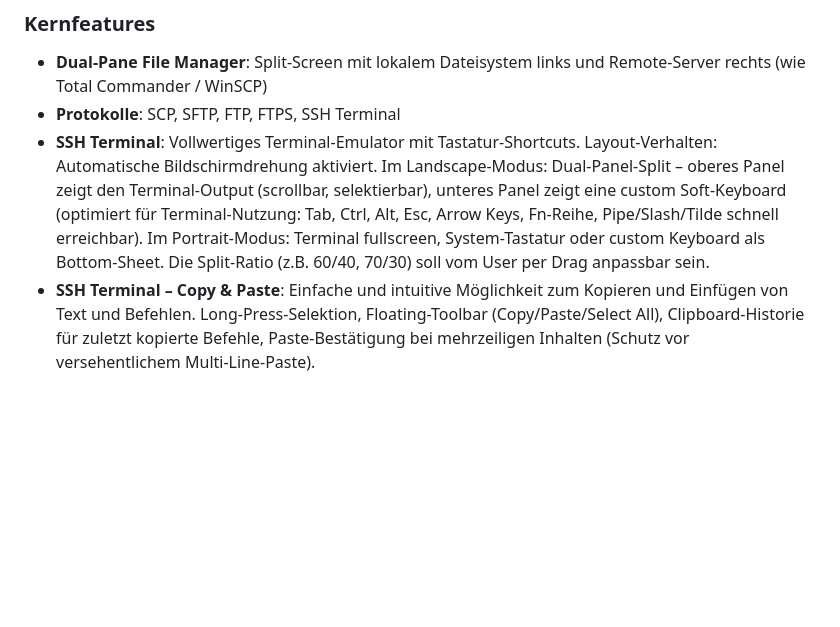
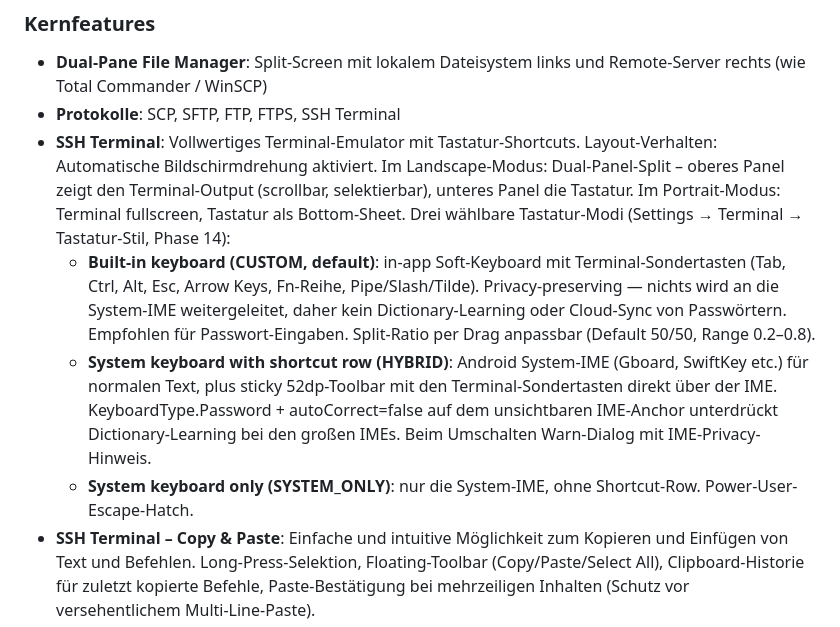
Before and after one commit to CallMeTechie/OriDev, a Markdown page: OriDev-Prompt.md, the part around the change. Drawn GitHub-style; blank space fills up the shorter version.

```diff
--- a/OriDev-Prompt.md
+++ b/OriDev-Prompt.md
@@ -16,7 +16,10 @@ SCP/FTP/SSH File Manager & Terminal für Android Foldables mit Dual-Pane File Ma
 
 - **Dual-Pane File Manager**: Split-Screen mit lokalem Dateisystem links und Remote-Server rechts (wie Total Commander / WinSCP)
 - **Protokolle**: SCP, SFTP, FTP, FTPS, SSH Terminal
-- **SSH Terminal**: Vollwertiges Terminal-Emulator mit Tastatur-Shortcuts. Layout-Verhalten: Automatische Bildschirmdrehung aktiviert. Im Landscape-Modus: Dual-Panel-Split – oberes Panel zeigt den Terminal-Output (scrollbar, selektierbar), unteres Panel zeigt eine custom Soft-Keyboard (optimiert für Terminal-Nutzung: Tab, Ctrl, Alt, Esc, Arrow Keys, Fn-Reihe, Pipe/Slash/Tilde schnell erreichbar). Im Portrait-Modus: Terminal fullscreen, System-Tastatur oder custom Keyboard als Bottom-Sheet. Die Split-Ratio (z.B. 60/40, 70/30) soll vom User per Drag anpassbar sein.
+- **SSH Terminal**: Vollwertiges Terminal-Emulator mit Tastatur-Shortcuts. Layout-Verhalten: Automatische Bildschirmdrehung aktiviert. Im Landscape-Modus: Dual-Panel-Split – oberes Panel zeigt den Terminal-Output (scrollbar, selektierbar), unteres Panel die Tastatur. Im Portrait-Modus: Terminal fullscreen, Tastatur als Bottom-Sheet. Drei wählbare Tastatur-Modi (Settings → Terminal → Tastatur-Stil, Phase 14):
+    - **Built-in keyboard (CUSTOM, default)**: in-app Soft-Keyboard mit Terminal-Sondertasten (Tab, Ctrl, Alt, Esc, Arrow Keys, Fn-Reihe, Pipe/Slash/Tilde). Privacy-preserving — nichts wird an die System-IME weitergeleitet, daher kein Dictionary-Learning oder Cloud-Sync von Passwörtern. Empfohlen für Passwort-Eingaben. Split-Ratio per Drag anpassbar (Default 50/50, Range 0.2–0.8).
+    - **System keyboard with shortcut row (HYBRID)**: Android System-IME (Gboard, SwiftKey etc.) für normalen Text, plus sticky 52dp-Toolbar mit den Terminal-Sondertasten direkt über der IME. KeyboardType.Password + autoCorrect=false auf dem unsichtbaren IME-Anchor unterdrückt Dictionary-Learning bei den großen IMEs. Beim Umschalten Warn-Dialog mit IME-Privacy-Hinweis.
+    - **System keyboard only (SYSTEM_ONLY)**: nur die System-IME, ohne Shortcut-Row. Power-User-Escape-Hatch.
 - **SSH Terminal – Copy & Paste**: Einfache und intuitive Möglichkeit zum Kopieren und Einfügen von Text und Befehlen. Long-Press-Selektion, Floating-Toolbar (Copy/Paste/Select All), Clipboard-Historie für zuletzt kopierte Befehle, Paste-Bestätigung bei mehrzeiligen Inhalten (Schutz vor versehentlichem Multi-Line-Paste).
 - **Connection Manager**: Gespeicherte Server-Profile mit SSH-Key-Support (Ed25519, RSA), Passwort-Auth, Key-Agent
 - **Datei-Operationen**: Upload, Download, Rename, Delete, Chmod, Symlinks, Drag & Drop zwischen Panels
```
Also changed, not shown: CLAUDE.md (+30 -0 lines).
